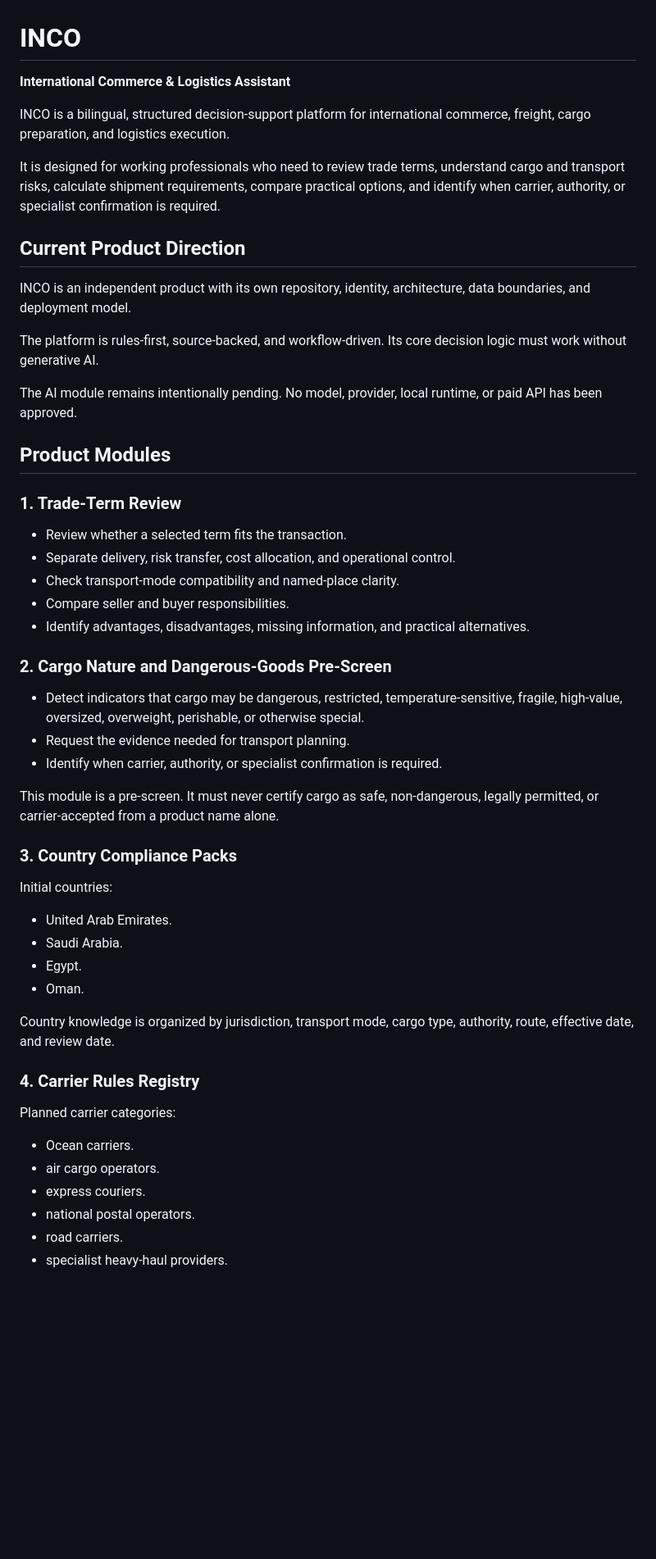
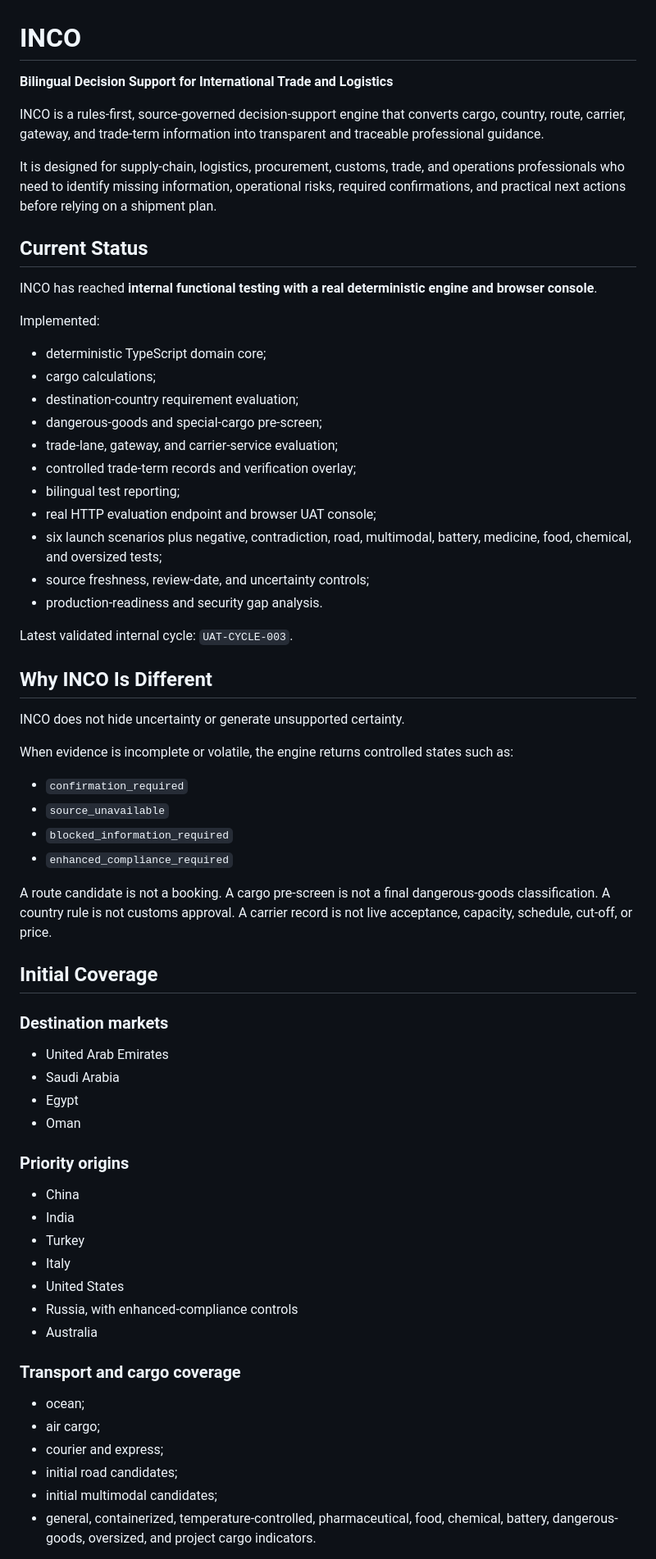
Before and after one commit to magad84/inco, a Markdown page: README.md, the part around one of its changes. Shown at 82% size. Drawn GitHub-style; blank space fills up the shorter version.

Commit message:
docs(readme): reposition INCO as open-core decision engine

```diff
--- a/README.md
+++ b/README.md
@@ -1,56 +1,69 @@
 # INCO
 
-**International Commerce & Logistics Assistant**
+**Bilingual Decision Support for International Trade and Logistics**
 
-INCO is a bilingual, structured decision-support platform for international commerce, freight, cargo preparation, and logistics execution.
+INCO is a rules-first, source-governed decision-support engine that converts cargo, country, route, carrier, gateway, and trade-term information into transparent and traceable professional guidance.
 
-It is designed for working professionals who need to review trade terms, understand cargo and transport risks, calculate shipment requirements, compare practical options, and identify when carrier, authority, or specialist confirmation is required.
+It is designed for supply-chain, logistics, procurement, customs, trade, and operations professionals who need to identify missing information, operational risks, required confirmations, and practical next actions before relying on a shipment plan.
 
-## Current Product Direction
+## Current Status
 
-INCO is an independent product with its own repository, identity, architecture, data boundaries, and deployment model.
+INCO has reached **internal functional testing with a real deterministic engine and browser console**.
 
-The platform is rules-first, source-backed, and workflow-driven. Its core decision logic must work without generative AI.
+Implemented:
 
-The AI module remains intentionally pending. No model, provider, local runtime, or paid API has been approved.
+- deterministic TypeScript domain core;
+- cargo calculations;
+- destination-country requirement evaluation;
+- dangerous-goods and special-cargo pre-screen;
+- trade-lane, gateway, and carrier-service evaluation;
+- controlled trade-term records and verification overlay;
+- bilingual test reporting;
+- real HTTP evaluation endpoint and browser UAT console;
+- six launch scenarios plus negative, contradiction, road, multimodal, battery, medicine, food, chemical, and oversized tests;
+- source freshness, review-date, and uncertainty controls;
+- production-readiness and security gap analysis.
 
-## Product Modules
+Latest validated internal cycle: `UAT-CYCLE-003`.
 
-### 1. Trade-Term Review
+## Why INCO Is Different
 
-- Review whether a selected term fits the transaction.
-- Separate delivery, risk transfer, cost allocation, and operational control.
-- Check transport-mode compatibility and named-place clarity.
-- Compare seller and buyer responsibilities.
-- Identify advantages, disadvantages, missing information, and practical alternatives.
+INCO does not hide uncertainty or generate unsupported certainty.
 
-### 2. Cargo Nature and Dangerous-Goods Pre-Screen
+When evidence is incomplete or volatile, the engine returns controlled states such as:
 
-- Detect indicators that cargo may be dangerous, restricted, temperature-sensitive, fragile, high-value, oversized, overweight, perishable, or otherwise special.
-- Request the evidence needed for transport planning.
-- Identify when carrier, authority, or specialist confirmation is required.
+- `confirmation_required`
+- `source_unavailable`
+- `blocked_information_required`
+- `enhanced_compliance_required`
 
-This module is a pre-screen. It must never certify cargo as safe, non-dangerous, legally permitted, or carrier-accepted from a product name alone.
+A route candidate is not a booking. A cargo pre-screen is not a final dangerous-goods classification. A country rule is not customs approval. A carrier record is not live acceptance, capacity, schedule, cut-off, or price.
 
-### 3. Country Compliance Packs
+## Initial Coverage
 
-Initial countries:
+### Destination markets
 
-- United Arab Emirates.
-- Saudi Arabia.
-- Egypt.
-- Oman.
+- United Arab Emirates
+- Saudi Arabia
+- Egypt
+- Oman
 
-Country knowledge is organized by jurisdiction, transport mode, cargo type, authority, route, effective date, and review date.
+### Priority origins
 
-### 4. Carrier Rules Registry
+- China
+- India
+- Turkey
+- Italy
+- United States
+- Russia, with enhanced-compliance controls
+- Australia
 
-Planned carrier categories:
+### Transport and cargo coverage
 
-- Ocean carriers.
-- air cargo operators.
-- express couriers.
-- national postal operators.
-- road carriers.
-- specialist heavy-haul providers.
+- ocean;
+- air cargo;
+- courier and express;
+- initial road candidates;
+- initial multimodal candidates;
+- general, containerized, temperature-controlled, pharmaceutical, food, chemical, battery, dangerous-goods, oversized, and project cargo indicators.
 
```
Also changed, not shown: other parts of README.md (+49 -82 lines).
